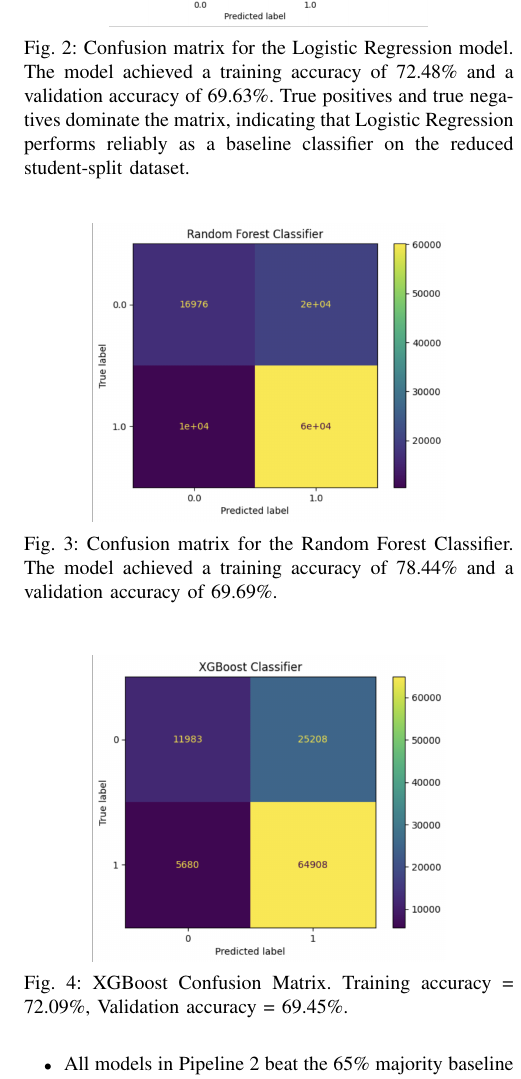
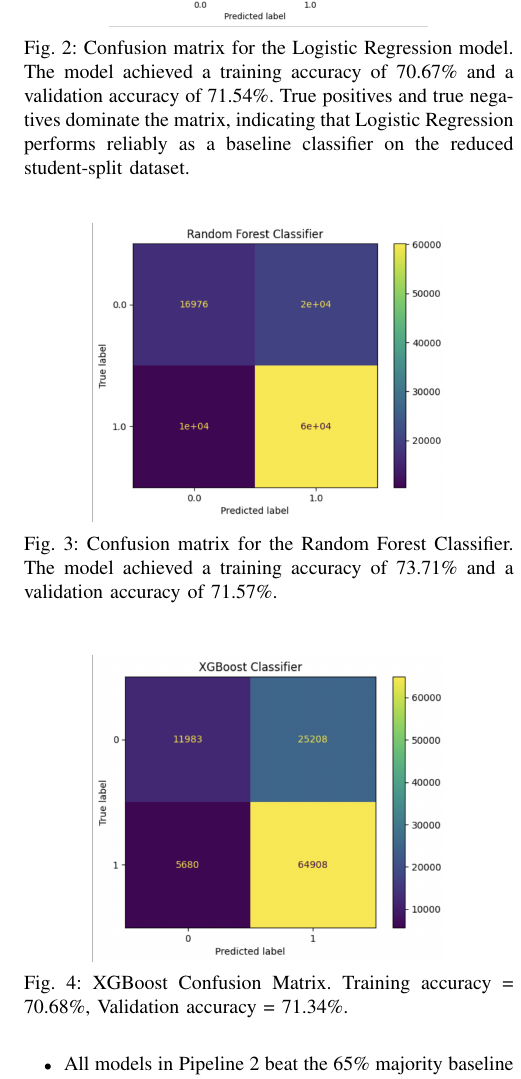
Before and after one commit to bbelandr/MachineLearningProject, a LaTeX paper (Paper/main.tex): part of one column of page 5 of 11, cut so that both start at the same text. Compiled offline with pdfLaTeX.

Commit message:
new images and revised captions

```diff
--- a/Paper/main.tex
+++ b/Paper/main.tex
@@ -283,7 +283,7 @@ Several observations emerge from these results and the associated confusion matr
     \centering
     \includegraphics[width=0.65\linewidth]{log_reg_confusion_matrix.png}
     \caption{Confusion matrix for the Logistic Regression model.
-    The model achieved a training accuracy of 72.48\% and a validation accuracy of 69.63\%.
+    The model achieved a training accuracy of 70.67\% and a validation accuracy of 71.54\%.
     True positives and true negatives dominate the matrix, indicating that Logistic Regression performs reliably as a baseline classifier on the reduced student-split dataset.}
     \label{fig:logreg_confmat}
 \end{figure}
@@ -291,14 +291,14 @@ Several observations emerge from these results and the associated confusion matr
 \begin{figure}[H]
     \centering
     \includegraphics[width=0.35\textwidth]{random_forest_confusion_matrix.png}
-    \caption{Confusion matrix for the Random Forest Classifier. The model achieved a training accuracy of 78.44\% and a validation accuracy of 69.69\%.}
+    \caption{Confusion matrix for the Random Forest Classifier. The model achieved a training accuracy of 73.71\% and a validation accuracy of 71.57\%.}
     \label{fig:rf_confusion_matrix}
 \end{figure}
 
 \begin{figure}[H]
     \centering
     \includegraphics[width=0.35\textwidth]{xgboost_confusion_matrix.png}
-    \caption{XGBoost Confusion Matrix. Training accuracy = 72.09\%, Validation accuracy = 69.45\%.}
+    \caption{XGBoost Confusion Matrix. Training accuracy = 70.68\%, Validation accuracy = 71.34\%.}
     \label{fig:xgb_confusion}
 \end{figure}
 
```
